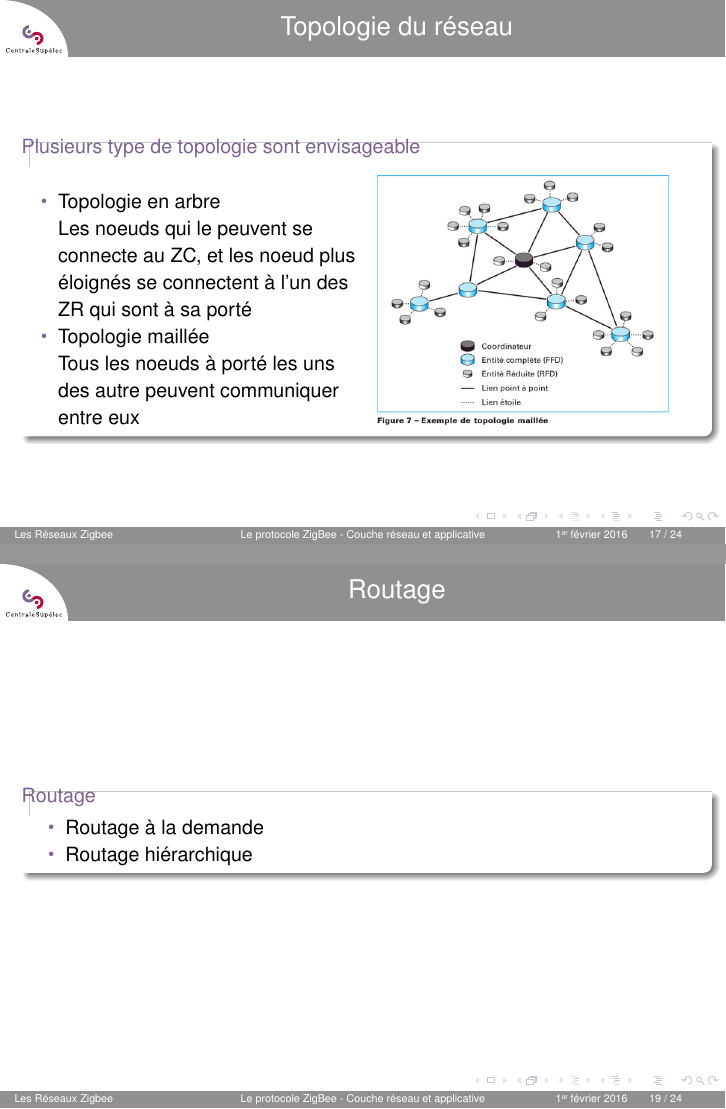
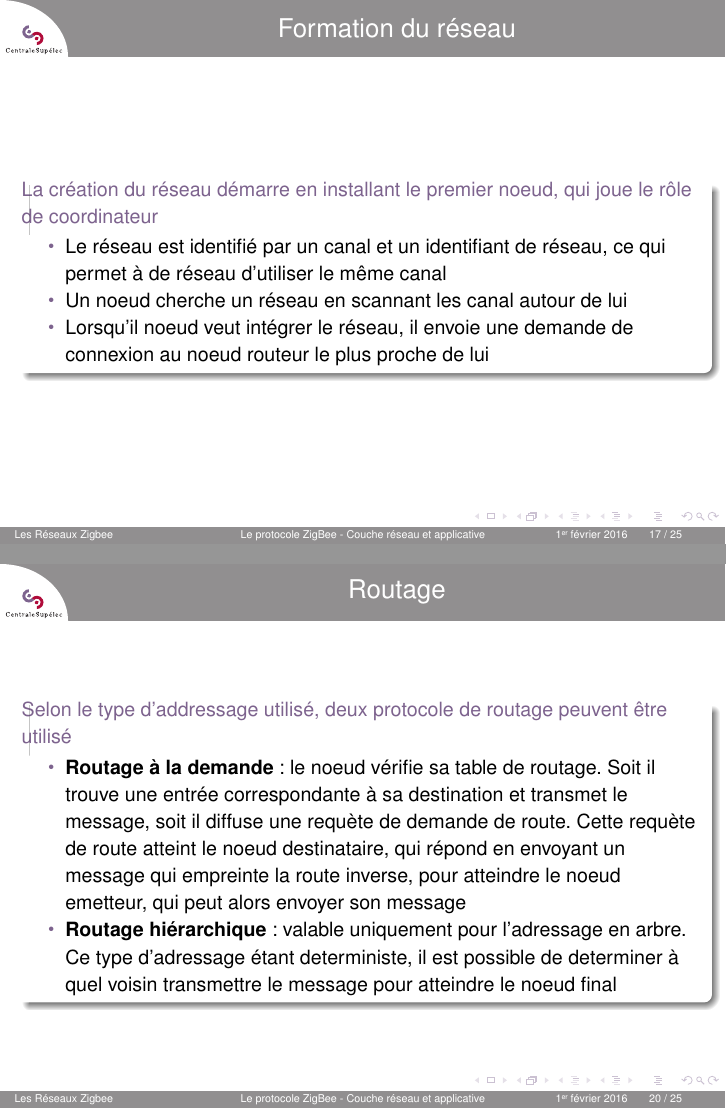
Before and after one commit to H3r3tiik/ReseauxZigbee, LaTeX slides (presentation/presentation.tex): pages 17 and 19 of 24 before the commit and pages 17 and 20 of 25 after it, joined at a grey line. Compiled offline with pdfLaTeX.

Commit message:
Fin des slides sur la couche reseau et application

```diff
--- a/presentation/presentation.tex
+++ b/presentation/presentation.tex
@@ -182,27 +179,33 @@
   \end{frame}
 
   \begin{frame}
+   \frametitle{Formation du réseau}
+   \begin{block}{La création du réseau démarre en installant le premier noeud, qui joue le rôle de coordinateur}
+    \begin{itemize}
+     \item Le réseau est identifié par un canal et un identifiant de réseau, ce qui permet à de réseau d'utiliser le même canal
+     \item Un noeud cherche un réseau en scannant les canal autour de lui
+     \item Lorsqu'il noeud veut intégrer le réseau, il envoie une demande de connexion au noeud routeur le plus proche de lui
+    \end{itemize}
+   \end{block}
+  \end{frame}
+
+
+  \begin{frame}
    \frametitle{Topologie du réseau}
    \begin{block}{Plusieurs type de topologie sont envisageable}
    \begin{columns}
-    \column{0.5\textwidth}
+    \column{0.6\textwidth}
     \begin{itemize}
-     \item Topologie en arbre\\
-     Les noeuds qui le peuvent se connecte au ZC, et les noeud plus éloignés se connectent à l'un des ZR qui sont à sa porté
-     \item Topologie maillée\\
-     Tous les noeuds à porté les uns des autre peuvent communiquer entre eux
+     \item \textbf{Topologie en arbre} : les noeuds qui le peuvent se connectent au coordinateur, et les noeud trop éloignés se connectent à l'un au routeur le plus proche
+     \item \textbf{Topologie maillée} : tous les noeuds routeurs à porté les uns des autres peuvent communiquer entre eux. Les noeuds terminaux ne sont connecté qu'a un routeur
     \end{itemize}
-
-    \column{0.5\textwidth}
-    \includegraphics[scale=0.3]{Topologie-Maille.png}
+    \column{0.4\textwidth}
+    \includegraphics[scale=0.25]{Topologie-Maille.png}
    \end{columns}
    \end{block}
   \end{frame}
 
   \begin{frame}
     \frametitle{Adressage}
-    \begin{block}{ZigBee propose également deux type d'adressages différents}
+    \begin{block}{ZigBee autorise deux type d'adressages différents}
       \begin{itemize}
-	\item Adressage libre
-	 \item Adressage en arbre\\
-	Zigbee propose un algorithme de distribution d'adresses atomatique et décentralisé
@@ -212,23 +223,24 @@
 
   \begin{frame}
     \frametitle{Routage}
-    \begin{block}{Routage}
+    \begin{block}{Selon le type d'addressage utilisé, deux protocole de routage peuvent être utilisé}
       \begin{itemize}
-        \item Routage à la demande
-        \item Routage hiérarchique
+        \item \textbf{Routage à la demande} : le noeud vérifie sa table de routage. Soit il trouve une entrée correspondante à sa destination et transmet le message, soit il diffuse une requète de demande de route. Cette requète de route atteint le noeud destinataire, qui répond en envoyant un message qui empreinte la route inverse, pour atteindre le noeud emetteur, qui peut alors envoyer son message
+        \item \textbf{Routage hiérarchique} : valable uniquement pour l'adressage en arbre. Ce type d'adressage étant deterministe, il est possible de determiner à quel voisin transmettre le message pour atteindre le noeud final
       \end{itemize}
     \end{block}
   \end{frame}
 
   \begin{frame}
    \frametitle{Couche Applicative}
-   \begin{block}{Profils d'application}
-     ZigBee propose plusieurs profils adaptés pour différents usages :
+   \begin{block}{ZigBee propose plusieurs profils adaptés à différents usages}
      \begin{itemize}
-      \item Gestion de bâtiments : contrôle des accès, de l'éclairage, du chauffage
-      \item Périphérique électronique : clavier ou souris sans fil, télécommande
-      \item Médical : suivi des patients, monitioring des activités du corps humain pendant un effort physique
+      \item \textbf{Gestion de bâtiments} : contrôle des accès, de l'éclairage, du chauffage
+      \item \textbf{Périphérique électronique} : clavier ou souris sans fil, télécommande
+      \item \textbf{Médical} : suivi des patients, monitioring des activités du corps humain pendant un effort physique
      \end{itemize}
+
+     Chacun de ces profils est en fait un protocole qui determine la nature des messages a transmettre afin de faire fonctionner le réseau
 
    \end{block}
 
```
Also changed, not shown: presentation/presentation.pdf, presentation/presentation.tex (21 more changed lines), 5 other files.
